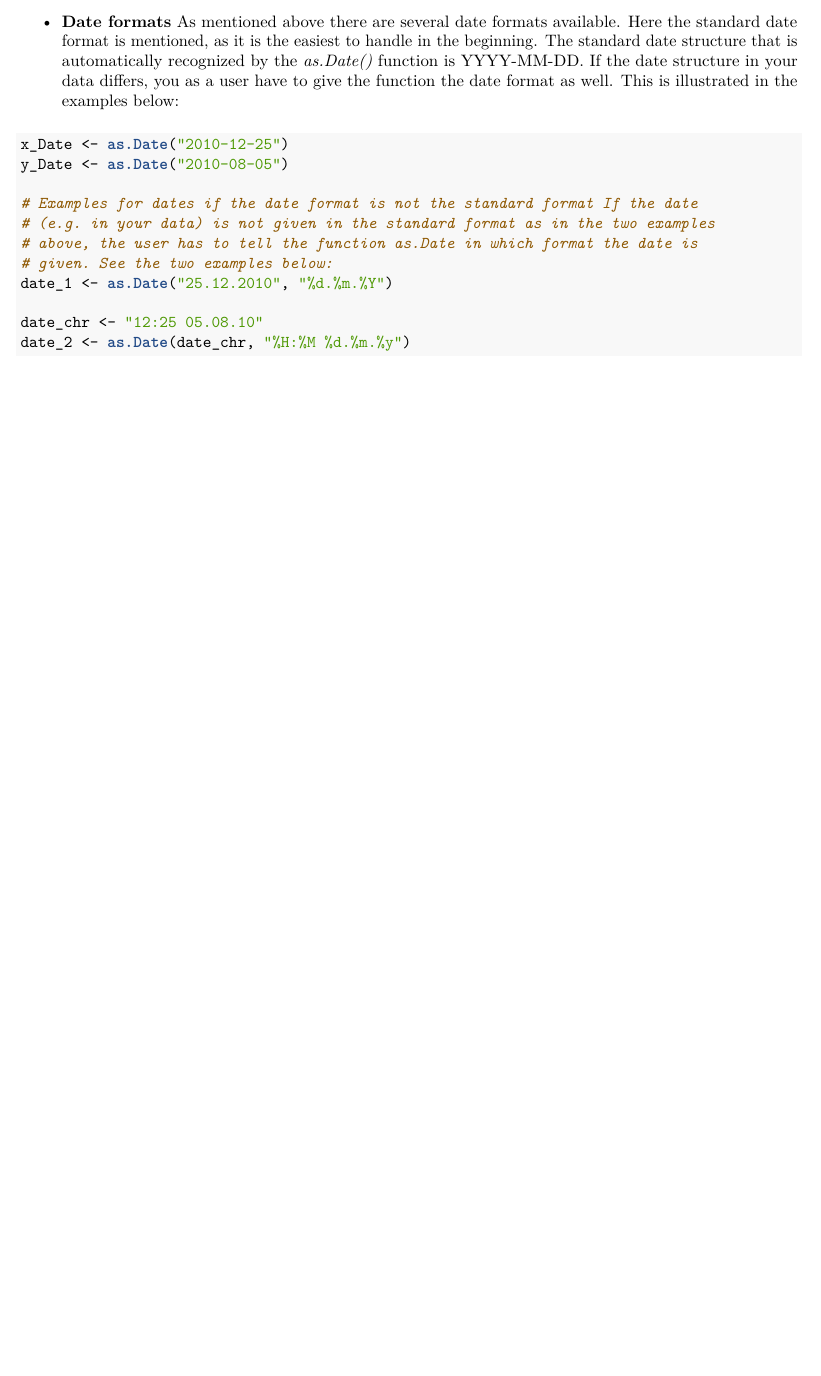
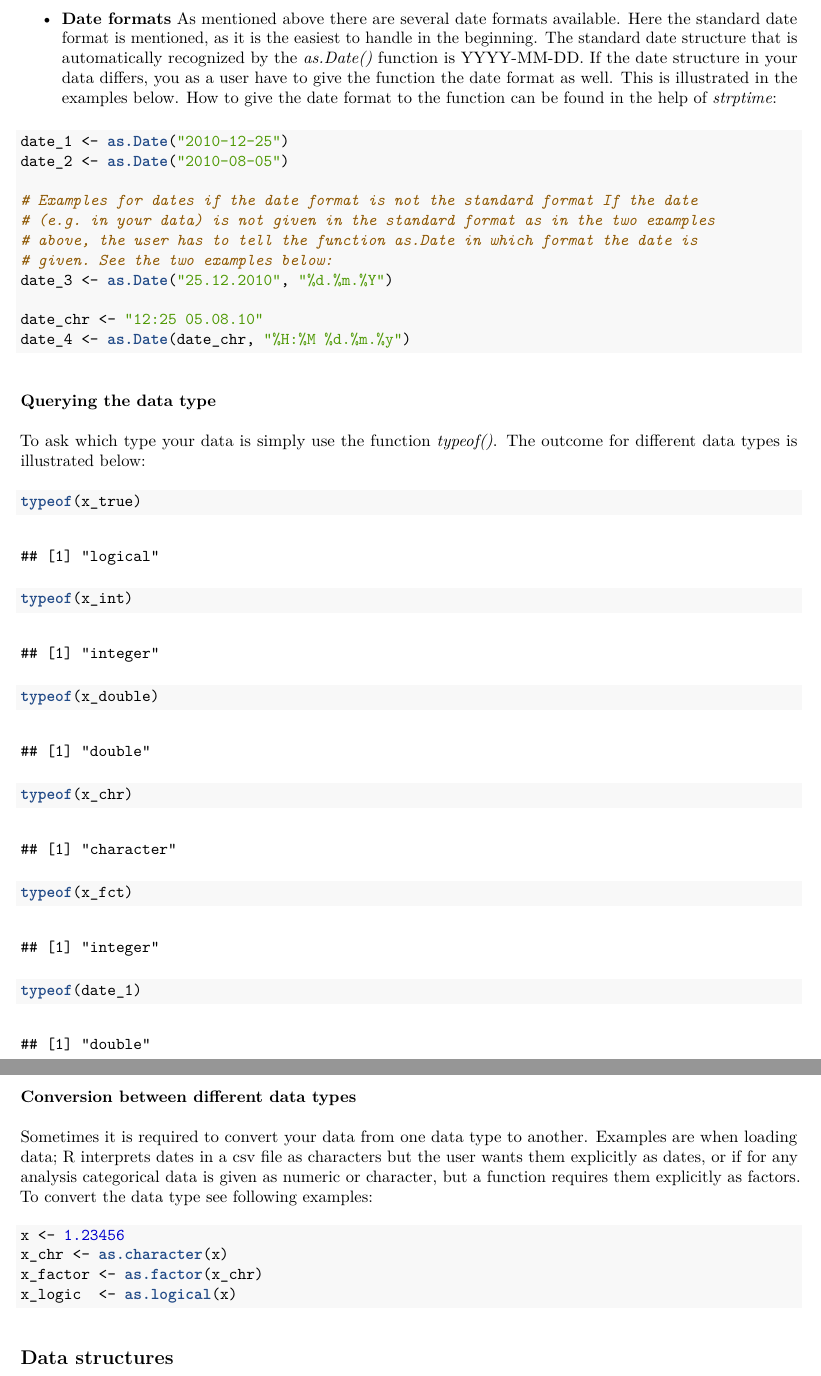
Before and after one commit to chrisschuerz/RCourse, an R Markdown document (Session1/Documentation/1_data_types_structures.Rmd): part of page 2 of 2 before the commit and two parts of pages 2 and 3 of 3 after it, the two joined at a grey line, cut so that both start at the same text, the shorter picture padded with empty space. The pictures show the output file Session1/Documentation/1_data_types_structures.pdf that the author committed with the source.

Commit message:
Data types finished

````diff
--- a/Session1/Documentation/1_data_types_structures.Rmd
+++ b/Session1/Documentation/1_data_types_structures.Rmd
@@ -60,4 +60,25 @@ date_4 <- as.Date(date_chr, "%H:%M %d.%m.%y")
 ```
 
 
-###Calculating with different data types
+###Querying the data type
+To ask which type your data is simply use the function *typeof()*. The outcome for different data types is illustrated below:
+```{r}
+typeof(x_true)
+typeof(x_int)
+typeof(x_double)
+typeof(x_chr)
+typeof(x_fct)
+typeof(date_1)
+```
+
+###Conversion between different data types
+Sometimes it is required to convert your data from one data type to another. Examples are when loading data; R interprets dates in a csv file as characters but the user wants them explicitly as dates, or if for any analysis categorical data is given as numeric or character, but a function requires them explicitly as factors. To convert the data type see following examples:
+
+```{r}
+x <- 1.23456
+x_chr <- as.character(x)
+x_factor <- as.factor(x_chr)
+x_logic  <- as.logical(x)
+```
+
+##Data structures
````
Also changed, not shown: Session1/Documentation/1_data_types_structures.pdf.
